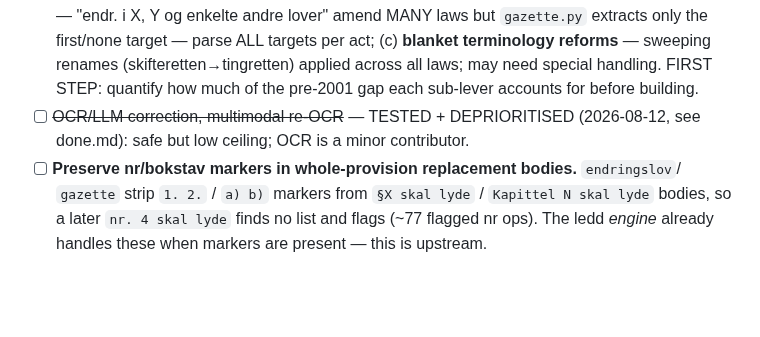
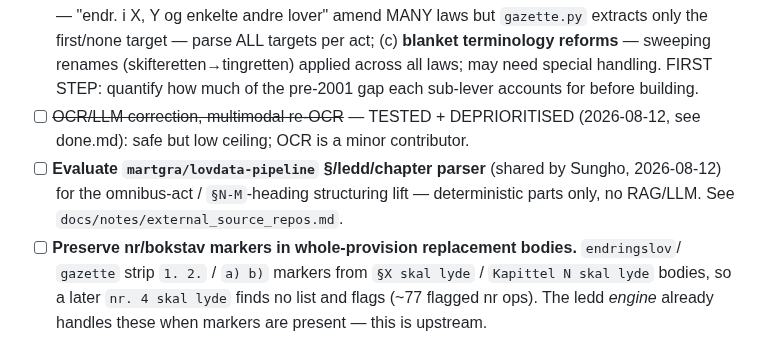
Before and after one commit to hsigstad/lovhistorie, a Markdown page: docs/todo.md, the part around the change. Drawn GitHub-style; blank space fills up the shorter version.

```diff
--- a/docs/todo.md
+++ b/docs/todo.md
@@ -14,6 +14,9 @@
   pre-2001 gap each sub-lever accounts for before building.
 - [ ] ~~OCR/LLM correction, multimodal re-OCR~~ — TESTED + DEPRIORITISED (2026-08-12,
   see done.md): safe but low ceiling; OCR is a minor contributor.
+- [ ] **Evaluate `martgra/lovdata-pipeline` §/ledd/chapter parser** (shared by Sungho, 2026-08-12)
+  for the omnibus-act / `§N-M`-heading structuring lift — deterministic parts only, no RAG/LLM.
+  See `docs/notes/external_source_repos.md`.
 - [ ] **Preserve nr/bokstav markers in whole-provision replacement bodies.** `endringslov`/
   `gazette` strip `1. 2.` / `a) b)` markers from `§X skal lyde` / `Kapittel N skal lyde`
   bodies, so a later `nr. 4 skal lyde` finds no list and flags (~77 flagged nr ops). The
```
Also changed, not shown: docs/notes/external_source_repos.md (added, +23 -0 lines).
